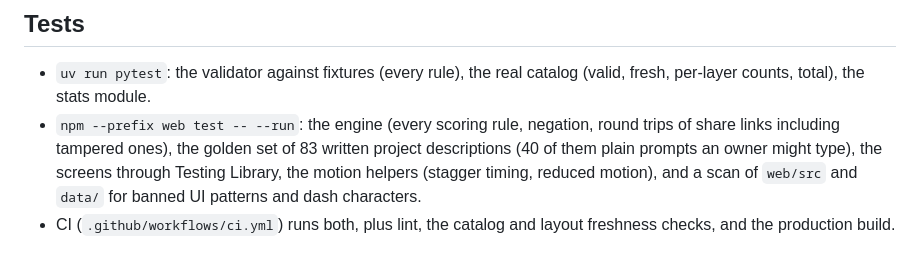
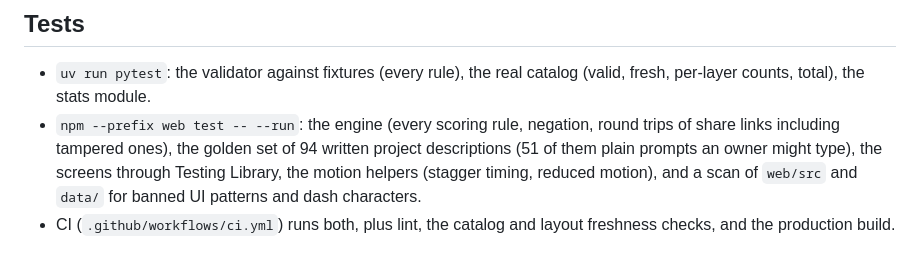
Before and after one commit to sparshoza/stack-compass, a Markdown page: docs/architecture.md, the part around the change. Drawn GitHub-style.

```diff
--- a/docs/architecture.md
+++ b/docs/architecture.md
@@ -57,5 +57,5 @@ flowchart LR
 ## Tests
 
 - `uv run pytest`: the validator against fixtures (every rule), the real catalog (valid, fresh, per-layer counts, total), the stats module.
-- `npm --prefix web test -- --run`: the engine (every scoring rule, negation, round trips of share links including tampered ones), the golden set of 83 written project descriptions (40 of them plain prompts an owner might type), the screens through Testing Library, the motion helpers (stagger timing, reduced motion), and a scan of `web/src` and `data/` for banned UI patterns and dash characters.
+- `npm --prefix web test -- --run`: the engine (every scoring rule, negation, round trips of share links including tampered ones), the golden set of 94 written project descriptions (51 of them plain prompts an owner might type), the screens through Testing Library, the motion helpers (stagger timing, reduced motion), and a scan of `web/src` and `data/` for banned UI patterns and dash characters.
 - CI (`.github/workflows/ci.yml`) runs both, plus lint, the catalog and layout freshness checks, and the production build.
```
Also changed, not shown: README.md (+4 -4 lines), docs/screenshot.png.
